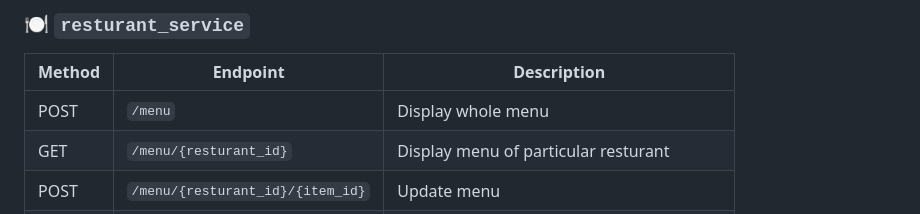
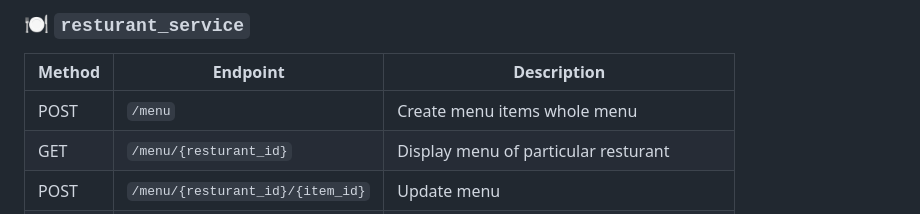
Before and after one commit to SRISHTI-24/food_delivery, a Markdown page: README.md, the part around the change. Rendered like a GitHub page.

```diff
--- a/README.md
+++ b/README.md
@@ -81,7 +81,7 @@ python -m user_service.main:app --reload --port 8001
 
 | Method | Endpoint                        | Description                                 |
 |--------|----------------------------------|--------------------------------------------|
-| POST   | `/menu`                          | Display whole menu                         |
+| POST   | `/menu`                          | Create menu items whole menu               |
 | GET    | `/menu/{resturant_id}`           | Display menu of particular resturant       |
 | POST   | `/menu/{resturant_id}/{item_id}` | Update menu                                |
 | POST   | `/menu/{item_id}`                | Delete item                                |
```
